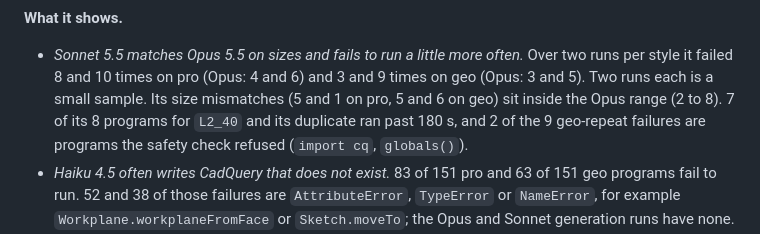
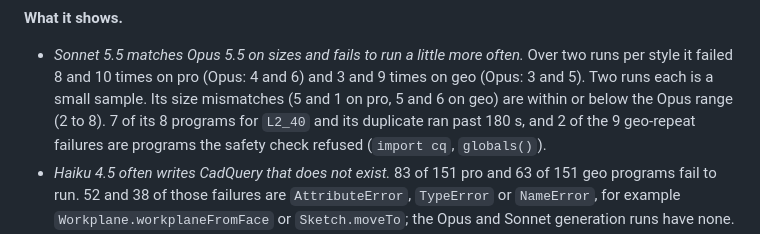
Before and after one commit to CY-HYUN/text2cad-verifier, a Markdown page: docs/case_study.md, the part around the change. Rendered like a GitHub page.

Commit message:
Case study: Sonnet size mismatches are within or below the Opus range (pro repeat has 1, under Opus's lowest 2)

```diff
--- a/docs/case_study.md
+++ b/docs/case_study.md
@@ -81,7 +81,7 @@ prompts, decoded. Opus 5.5, counted on those prompts only:
 
 - *Sonnet 5.5 matches Opus 5.5 on sizes and fails to run a little more often.* Over two runs per style it failed 8
   and 10 times on pro (Opus: 4 and 6) and 3 and 9 times on geo (Opus: 3 and 5). Two runs each is a small sample. Its
-  size mismatches (5 and 1 on pro, 5 and 6 on geo) sit inside the Opus range (2 to 8). 7 of its 8 programs for
+  size mismatches (5 and 1 on pro, 5 and 6 on geo) are within or below the Opus range (2 to 8). 7 of its 8 programs for
   `L2_40` and its duplicate ran past 180 s, and 2 of the 9 geo-repeat failures are programs the safety check refused
   (`import cq`, `globals()`).
 - *Haiku 4.5 often writes CadQuery that does not exist.* 83 of 151 pro and 63 of 151 geo programs fail to run.
```
